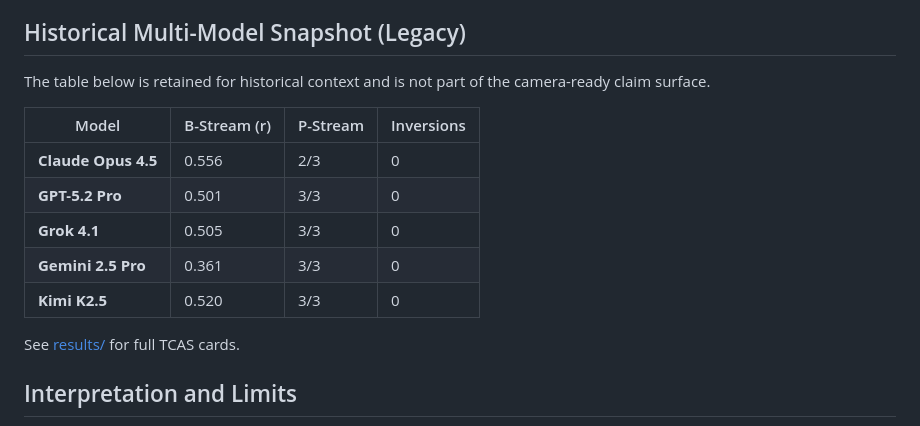
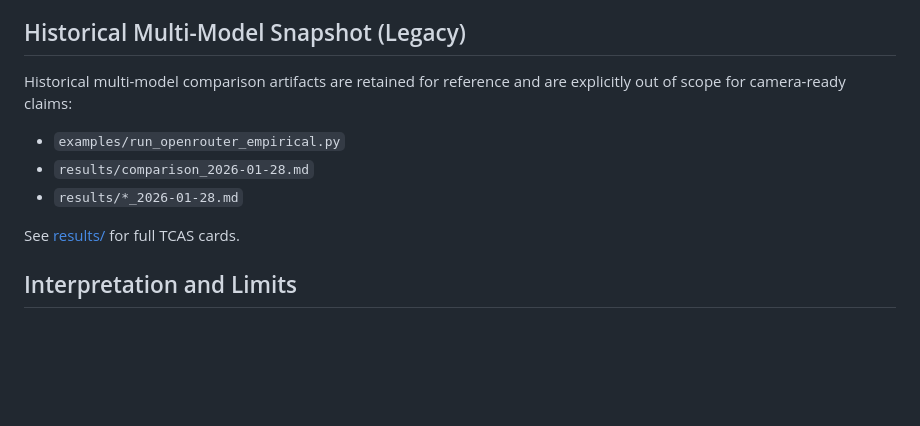
Before and after one commit to scottdhughes/TCAS, a Markdown page: code/README.md, the part around the change. GitHub-like rendering; blank space fills up the shorter version.

Commit message:
Move legacy multi-model references below camera-ready surface

```diff
--- a/code/README.md
+++ b/code/README.md
@@ -35,15 +35,11 @@ TCAS integrates four evidence streams into theory-indexed credence reports:
 
 ## Historical Multi-Model Snapshot (Legacy)
 
-The table below is retained for historical context and is not part of the camera-ready claim surface.
+Historical multi-model comparison artifacts are retained for reference and are explicitly out of scope for camera-ready claims:
 
-| Model | B-Stream (r) | P-Stream | Inversions |
-|-------|-------------|----------|------------|
-| **Claude Opus 4.5** | 0.556 | 2/3 | 0 |
-| **GPT-5.2 Pro** | 0.501 | 3/3 | 0 |
-| **Grok 4.1** | 0.505 | 3/3 | 0 |
-| **Gemini 2.5 Pro** | 0.361 | 3/3 | 0 |
-| **Kimi K2.5** | 0.520 | 3/3 | 0 |
+- `examples/run_openrouter_empirical.py`
+- `results/comparison_2026-01-28.md`
+- `results/*_2026-01-28.md`
 
 See [results/](results/) for full TCAS cards.
 
```
Also changed, not shown: README.md (+4 -8 lines).
